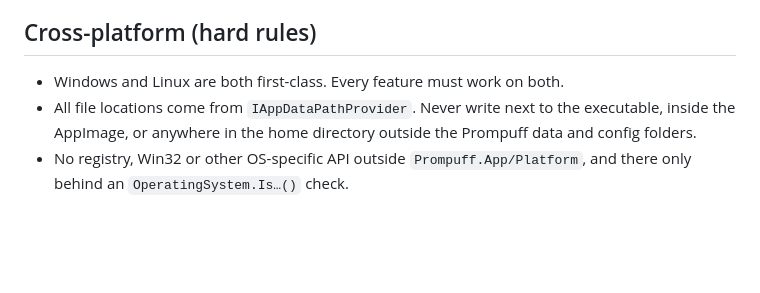
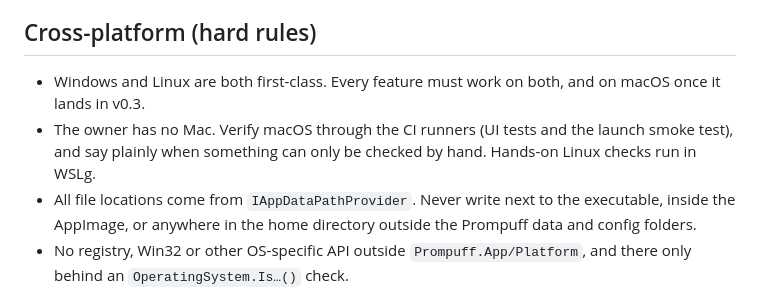
Before and after one commit to hazeliscoding/prompuff, a Markdown page: AGENTS.md, the part around the change. Rendered like a GitHub page; blank space fills up the shorter version.

```diff
--- a/AGENTS.md
+++ b/AGENTS.md
@@ -17,7 +17,8 @@ These are the working rules for agents in this repo. Prompuff is a local-first d
 
 ## Cross-platform (hard rules)
 
-- Windows and Linux are both first-class. Every feature must work on both.
+- Windows and Linux are both first-class. Every feature must work on both, and on macOS once it lands in v0.3.
+- The owner has no Mac. Verify macOS through the CI runners (UI tests and the launch smoke test), and say plainly when something can only be checked by hand. Hands-on Linux checks run in WSLg.
 - All file locations come from `IAppDataPathProvider`. Never write next to the executable, inside the AppImage, or anywhere in the home directory outside the Prompuff data and config folders.
 - No registry, Win32 or other OS-specific API outside `Prompuff.App/Platform`, and there only behind an `OperatingSystem.Is…()` check.
 - The Velopack pack ID stays `Prompuff.Desktop`. Velopack deletes `%LocalAppData%\{packId}` on uninstall, and the data folder is `%LocalAppData%\Prompuff`.
```
Also changed, not shown: README.md (+2 -2 lines).
